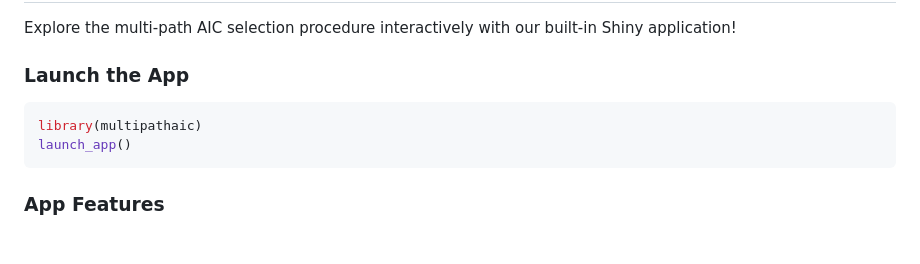
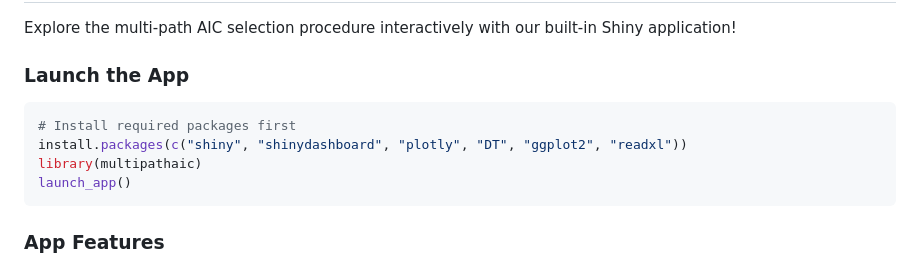
Before and after one commit to R-4-Data-Science/FinalProjectmultipathaic, a Markdown page: README.md, the part around the change. GitHub-like rendering; blank space fills up the shorter version.

Commit message:
Read Me Updated for installation of R Shiny

````diff
--- a/README.md
+++ b/README.md
@@ -40,6 +40,8 @@ Explore the multi-path AIC selection procedure interactively with our built-in S
 
 ### Launch the App
 ```r
+# Install required packages first
+install.packages(c("shiny", "shinydashboard", "plotly", "DT", "ggplot2", "readxl"))
 library(multipathaic)
 launch_app()
 ```
````
